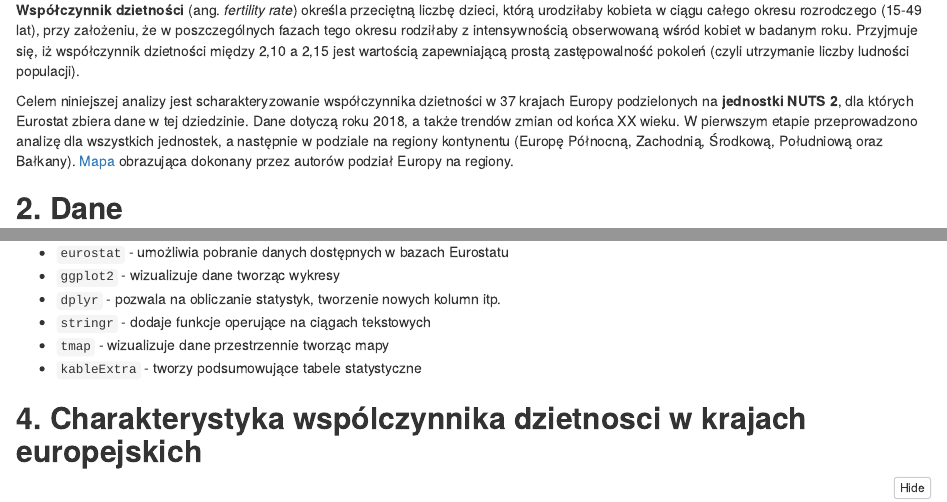
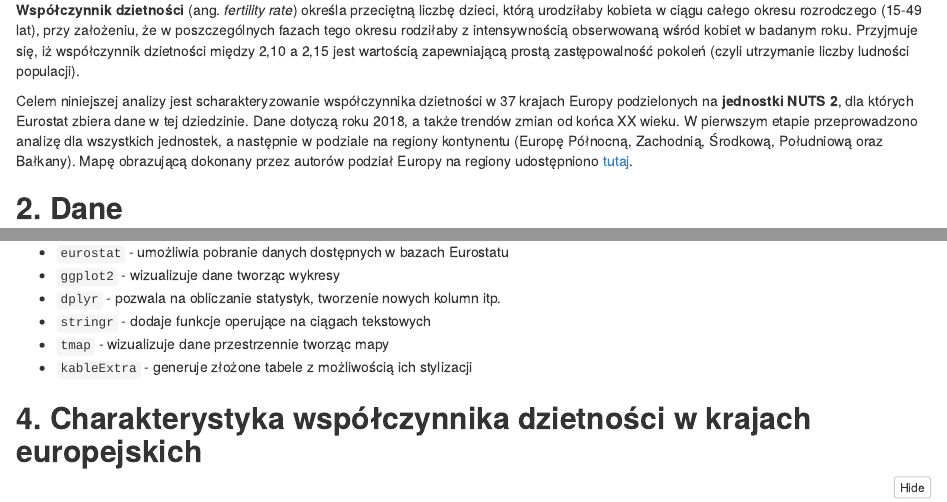
Before and after one commit to TomekMatuszek/statystyka_raport, an R Markdown document (raport.Rmd): the page in a window 1100 px wide, from 160 px down, and a second part further down, joined at a grey line. The pictures show the output file raport.html that the author committed with the source, opened offline; folded parts are opened.

Commit message:
target_blank do linków zewntrznych i małe poprawki

````diff
--- a/raport.Rmd
+++ b/raport.Rmd
@@ -1,14 +1,16 @@
 ---
-title: "**Rozkład współczynnika dzietności w Europie**"
-author: "**Tomasz Matuszek, Adrian Nowacki, Mateusz Rydzik**"
+title: '**Rozkład współczynnika dzietności w Europie**'
+author: '**Tomasz Matuszek, Adrian Nowacki, Mateusz Rydzik**'
 output:
   html_document:
     code_folding: hide
+  word_document: default
+  pdf_document: default
 ---
 
 ## **1. Wprowadzenie**
 **Współczynnik dzietności** (ang. *fertility rate*) określa przeciętną liczbę dzieci, którą urodziłaby kobieta w ciągu całego okresu rozrodczego (15-49 lat), przy założeniu, że w poszczególnych fazach tego okresu rodziłaby z intensywnością obserwowaną wśród kobiet w badanym roku. Przyjmuje się, iż współczynnik dzietności między 2,10 a 2,15 jest wartością zapewniającą prostą zastępowalność pokoleń (czyli utrzymanie liczby ludności populacji).
 
-Celem niniejszej analizy jest scharakteryzowanie współczynnika dzietności w 37 krajach Europy podzielonych na **jednostki NUTS 2**, dla których Eurostat zbiera dane w tej dziedzinie. Dane dotyczą roku 2018, a także trendów zmian od końca XX wieku. W pierwszym etapie przeprowadzono analizę dla wszystkich jednostek, a następnie w podziale na regiony kontynentu (Europę Północną, Zachodnią, Środkową, Południową oraz Bałkany). [Mapa](https://dl.dropboxusercontent.com/s/jval7cjcnwikmn0/Legenda.jpg?dl=0) obrazująca dokonany przez autorów podział Europy na regiony.
+Celem niniejszej analizy jest scharakteryzowanie współczynnika dzietności w 37 krajach Europy podzielonych na **jednostki NUTS 2**, dla których Eurostat zbiera dane w tej dziedzinie. Dane dotyczą roku 2018, a także trendów zmian od końca XX wieku. W pierwszym etapie przeprowadzono analizę dla wszystkich jednostek, a następnie w podziale na regiony kontynentu (Europę Północną, Zachodnią, Środkową, Południową oraz Bałkany). Mapę obrazującą dokonany przez autorów podział Europy na regiony udostępniono <a href="https://dl.dropboxusercontent.com/s/jval7cjcnwikmn0/Legenda.jpg?dl=0" target="_blank">tutaj</a>.
 
 ## **2. Dane**
@@ -33,9 +35,9 @@ Analiza statystyczna danych została wykonana w środowisku R. Podczas analizy i
 - `dplyr` - pozwala na obliczanie statystyk, tworzenie nowych kolumn itp.
 - `stringr` - dodaje funkcje operujące na ciągach tekstowych
 - `tmap` - wizualizuje dane przestrzennie tworząc mapy
-- `kableExtra` - tworzy podsumowujące tabele statystyczne
+- `kableExtra` - generuje złożone tabele z możliwością ich stylizacji
 
-## **4. Charakterystyka wspólczynnika dzietnosci w krajach europejskich**
+## **4. Charakterystyka współczynnika dzietności w krajach europejskich**
 
 ```{r results='hide'}
 # minimalna i maksymalna dzietnosc
````
Also changed, not shown: raport.html, raport.Rmd (4 more changed lines).
